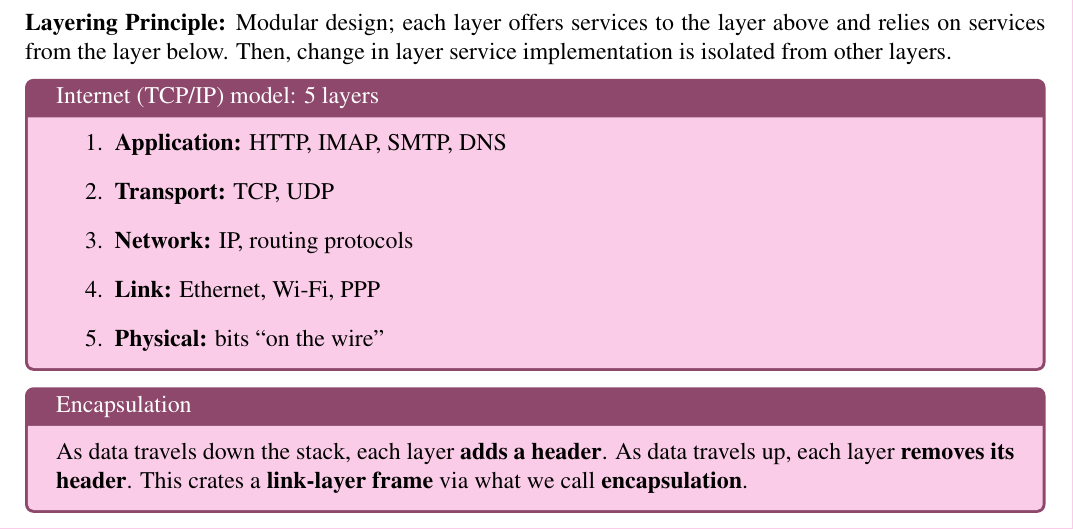
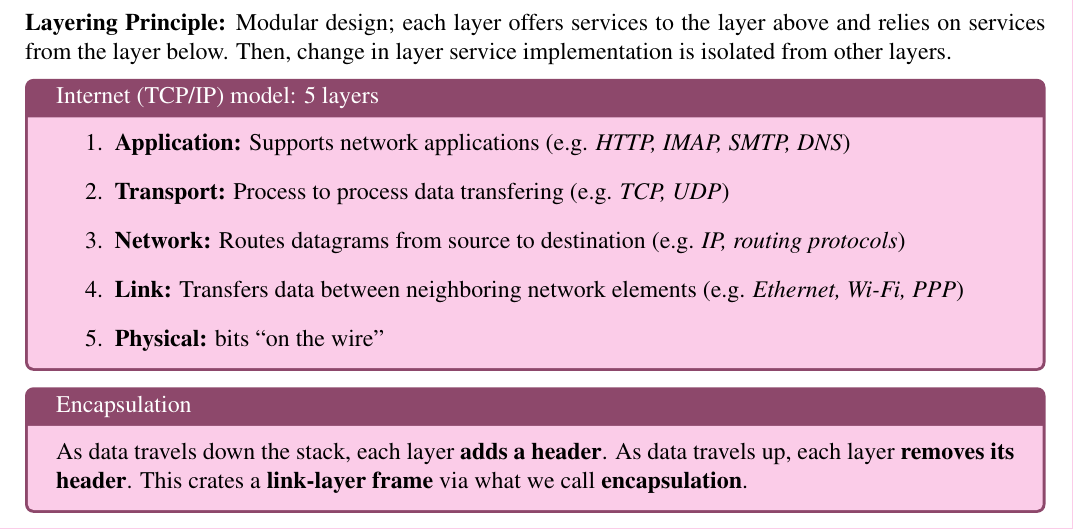
Before and after one commit to shun4midx/CompNet-Notes, a LaTeX document (Summaries/compnet_ch1.tex): part of page 5 of 5, cut so that both start at the same text. Compiled offline with pdfLaTeX.

Commit message:
Added minor material to internet model layers

```diff
--- a/Summaries/compnet_ch1.tex
+++ b/Summaries/compnet_ch1.tex
@@ -184,10 +184,10 @@
 
 \vspace{0.5em}\pinkbox{Internet (TCP/IP) model: 5 layers}{
 \begin{enumerate}
-  \item \textbf{Application:} HTTP, IMAP, SMTP, DNS
-  \item \textbf{Transport:} TCP, UDP
-  \item \textbf{Network:} IP, routing protocols
-  \item \textbf{Link:} Ethernet, Wi-Fi, PPP
+  \item \textbf{Application:} Supports network applications (e.g. \emph{HTTP, IMAP, SMTP, DNS})
+  \item \textbf{Transport:} Process to process data transfering (e.g. \emph{TCP, UDP})
+  \item \textbf{Network:} Routes datagrams from source to destination (e.g. \emph{IP, routing protocols})
+  \item \textbf{Link:} Transfers data between neighboring network elements (e.g. \emph{Ethernet, Wi-Fi, PPP})
   \item \textbf{Physical:} bits ``on the wire''
 \end{enumerate}
 }
```
Also changed, not shown: Summaries/compnet_ch1.pdf.
